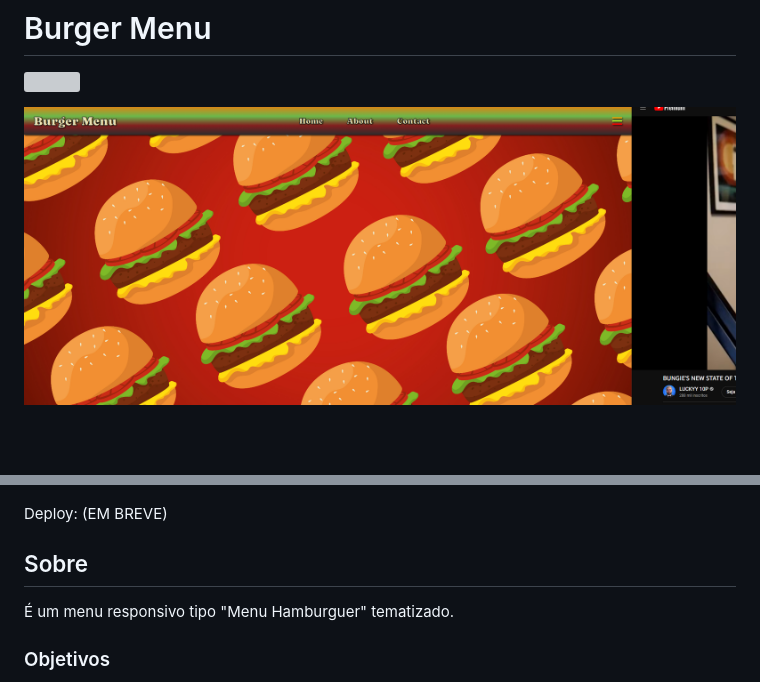
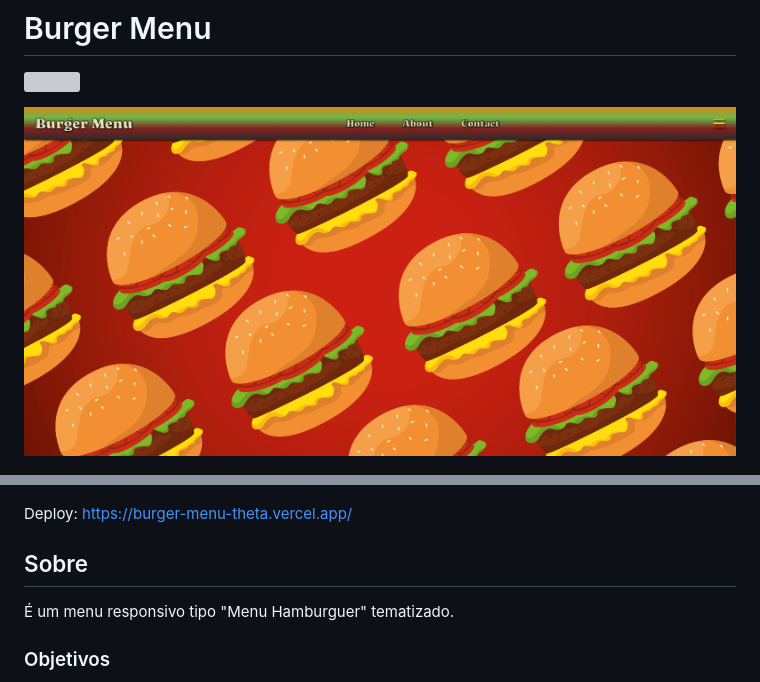
Before and after one commit to Leandrolsantos/burger-menu, a Markdown page: README.md, 2 parts joined by grey strips. Rendered like a GitHub page; pictures changed too: assets/img/1.png; blank space fills up the shorter version; grey boxes are pictures that could not be loaded.

Commit message:
223º dia de CTD - Adicionando Deploy e ajustes.

```diff
--- a/README.md
+++ b/README.md
@@ -12,7 +12,7 @@
 
 ![](./assets/img/5.png)
 
-Deploy: (EM BREVE)
+Deploy: https://burger-menu-theta.vercel.app/
 
 ## Sobre
 
```
